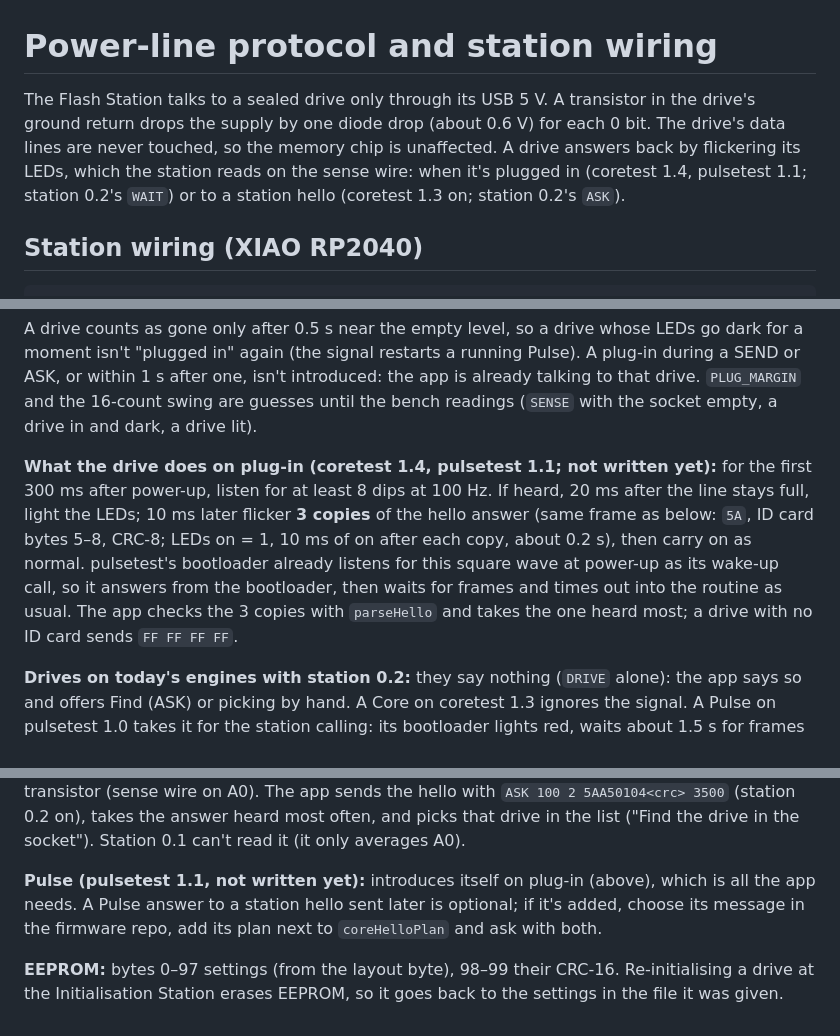
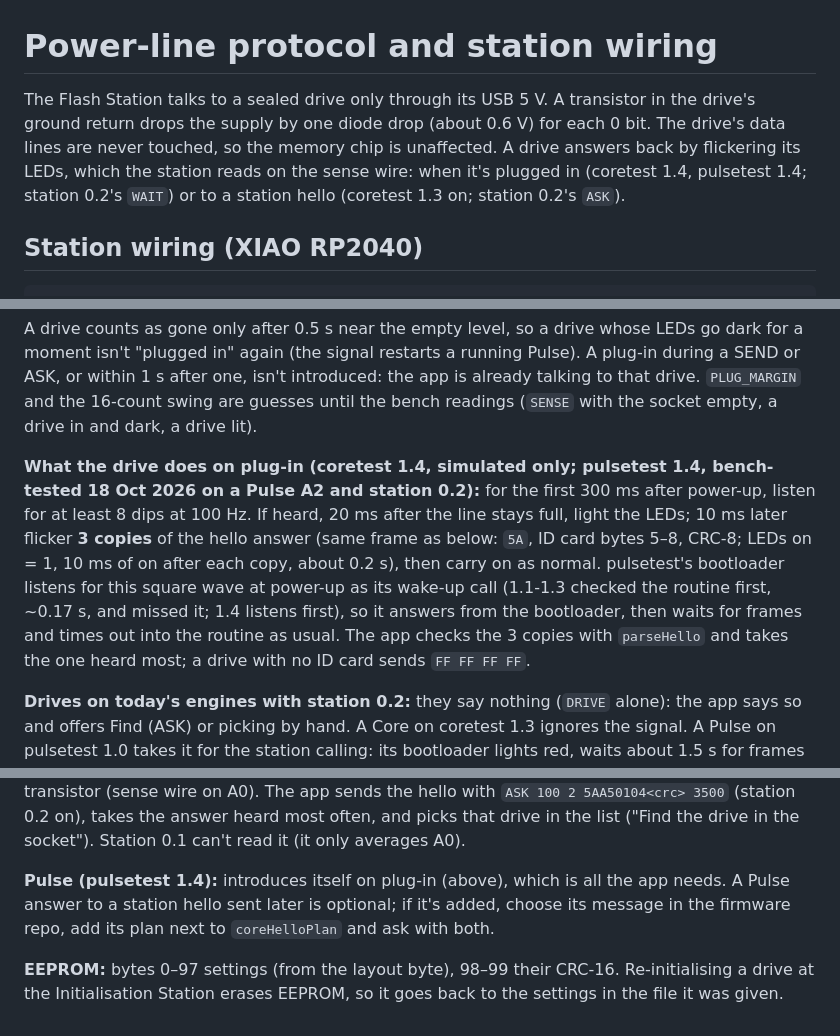
Before and after one commit to synapto-studio/flash-station, a Markdown page: docs/STATION-PROTOCOL.md, 3 parts joined by grey strips. Drawn GitHub-style.

```diff
--- a/docs/STATION-PROTOCOL.md
+++ b/docs/STATION-PROTOCOL.md
@@ -1,6 +1,6 @@
 # Power-line protocol and station wiring
 
-The Flash Station talks to a sealed drive only through its USB 5 V. A transistor in the drive's ground return drops the supply by one diode drop (about 0.6 V) for each 0 bit. The drive's data lines are never touched, so the memory chip is unaffected. A drive answers back by flickering its LEDs, which the station reads on the sense wire: when it's plugged in (coretest 1.4, pulsetest 1.1; station 0.2's `WAIT`) or to a station hello (coretest 1.3 on; station 0.2's `ASK`).
+The Flash Station talks to a sealed drive only through its USB 5 V. A transistor in the drive's ground return drops the supply by one diode drop (about 0.6 V) for each 0 bit. The drive's data lines are never touched, so the memory chip is unaffected. A drive answers back by flickering its LEDs, which the station reads on the sense wire: when it's plugged in (coretest 1.4, pulsetest 1.4; station 0.2's `WAIT`) or to a station hello (coretest 1.3 on; station 0.2's `ASK`).
 
 ## Station wiring (XIAO RP2040)
 
@@ -41,7 +41,7 @@ USB serial (CDC, any baud setting). One line in (end with `\n`), one line out.
 
 A drive counts as gone only after 0.5 s near the empty level, so a drive whose LEDs go dark for a moment isn't "plugged in" again (the signal restarts a running Pulse). A plug-in during a SEND or ASK, or within 1 s after one, isn't introduced: the app is already talking to that drive. `PLUG_MARGIN` and the 16-count swing are guesses until the bench readings (`SENSE` with the socket empty, a drive in and dark, a drive lit).
 
-**What the drive does on plug-in (coretest 1.4, pulsetest 1.1; not written yet):** for the first 300 ms after power-up, listen for at least 8 dips at 100 Hz. If heard, 20 ms after the line stays full, light the LEDs; 10 ms later flicker **3 copies** of the hello answer (same frame as below: `5A`, ID card bytes 5–8, CRC-8; LEDs on = 1, 10 ms of on after each copy, about 0.2 s), then carry on as normal. pulsetest's bootloader already listens for this square wave at power-up as its wake-up call, so it answers from the bootloader, then waits for frames and times out into the routine as usual. The app checks the 3 copies with `parseHello` and takes the one heard most; a drive with no ID card sends `FF FF FF FF`.
+**What the drive does on plug-in (coretest 1.4, simulated only; pulsetest 1.4, bench-tested 18 Oct 2026 on a Pulse A2 and station 0.2):** for the first 300 ms after power-up, listen for at least 8 dips at 100 Hz. If heard, 20 ms after the line stays full, light the LEDs; 10 ms later flicker **3 copies** of the hello answer (same frame as below: `5A`, ID card bytes 5–8, CRC-8; LEDs on = 1, 10 ms of on after each copy, about 0.2 s), then carry on as normal. pulsetest's bootloader listens for this square wave at power-up as its wake-up call (1.1-1.3 checked the routine first, ~0.17 s, and missed it; 1.4 listens first), so it answers from the bootloader, then waits for frames and times out into the routine as usual. The app checks the 3 copies with `parseHello` and takes the one heard most; a drive with no ID card sends `FF FF FF FF`.
 
 **Drives on today's engines with station 0.2:** they say nothing (`DRIVE` alone): the app says so and offers Find (ASK) or picking by hand. A Core on coretest 1.3 ignores the signal. A Pulse on pulsetest 1.0 takes it for the station calling: its bootloader lights red, waits about 1.5 s for frames and then starts the routine (simulated: 1.7 s after plug-in, flash untouched).
 
@@ -101,6 +101,6 @@ Core has no divider: the chip reads its own 1.1 V reference against its supply 1
 
 **Station hello (drive → station):** for 3 s all LEDs flicker full white / off. 1000 baud, 8N1, LSB first, LEDs on = 1 (and on between frames), off = 0. Frame: `5A`, ID card bytes 5–8 (family `C`, drive number low, high, board code), CRC-8 of those 4 bytes; then 10 ms of on. Sent 43 times. A drive with no ID card sends `FF FF FF FF`. The station sees it as a change in the current through its transistor (sense wire on A0). The app sends the hello with `ASK 100 2 5AA50104<crc> 3500` (station 0.2 on), takes the answer heard most often, and picks that drive in the list ("Find the drive in the socket"). Station 0.1 can't read it (it only averages A0).
 
-**Pulse (pulsetest 1.1, not written yet):** introduces itself on plug-in (above), which is all the app needs. A Pulse answer to a station hello sent later is optional; if it's added, choose its message in the firmware repo, add its plan next to `coreHelloPlan` and ask with both.
+**Pulse (pulsetest 1.4):** introduces itself on plug-in (above), which is all the app needs. A Pulse answer to a station hello sent later is optional; if it's added, choose its message in the firmware repo, add its plan next to `coreHelloPlan` and ask with both.
 
 **EEPROM:** bytes 0–97 settings (from the layout byte), 98–99 their CRC-16. Re-initialising a drive at the Initialisation Station erases EEPROM, so it goes back to the settings in the file it was given.
```
Also changed, not shown: docs/ROADMAP.md (+18 -2 lines).
